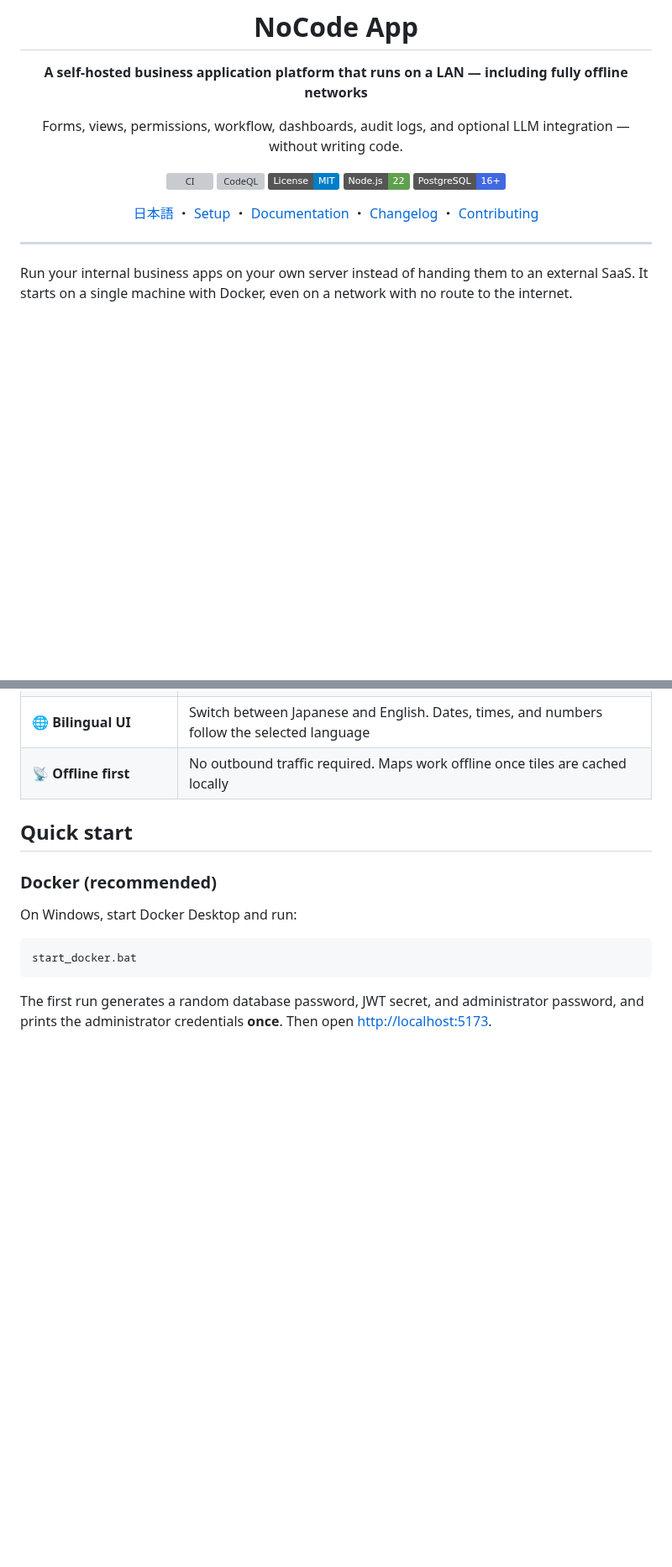
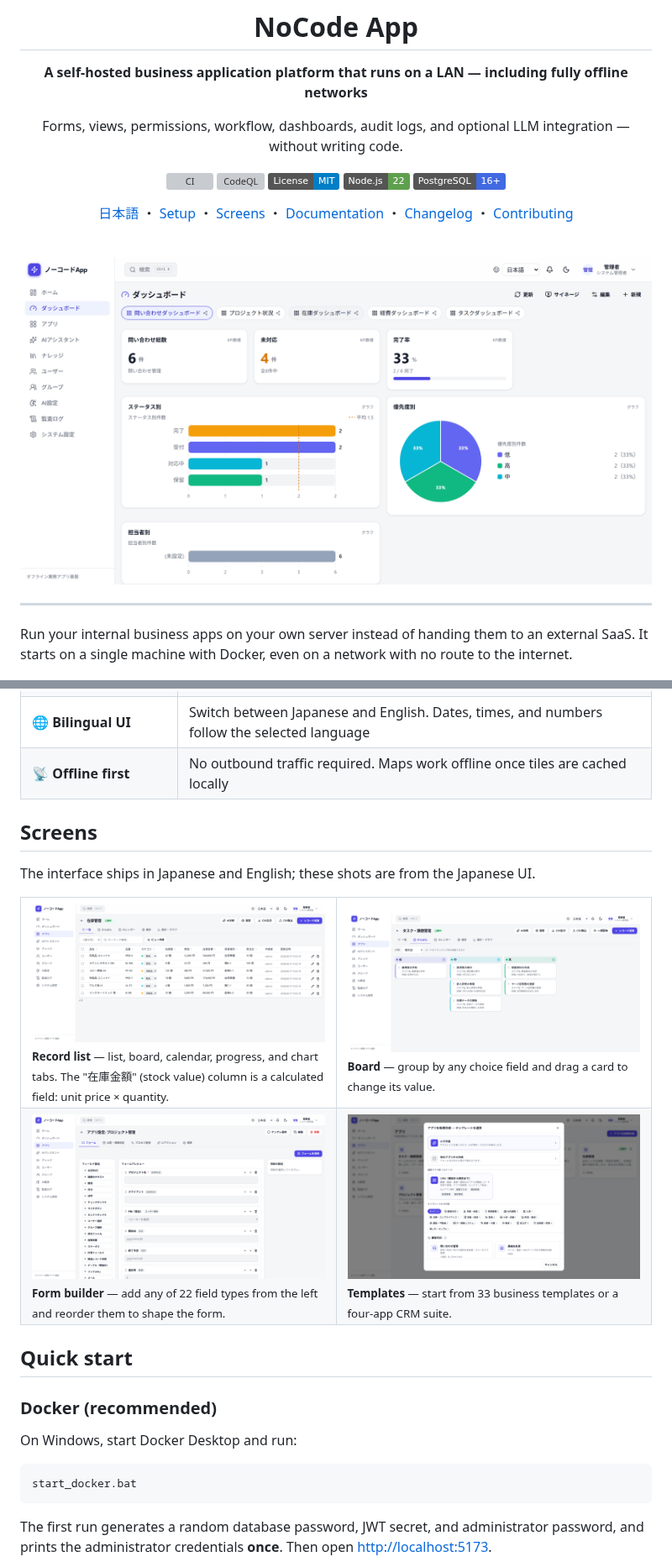
Before and after one commit to momomo17svt-dev/nocode-app, a Markdown page: README.en.md, 2 parts joined by grey strips. Shown at 84% size. Drawn GitHub-style; pictures changed too: docs/assets/board.png (added), docs/assets/dashboard.png (added), docs/assets/form-builder.png (added); badges without logos; blank space fills up the shorter version; grey boxes are pictures that could not be loaded.

```diff
--- a/README.en.md
+++ b/README.en.md
@@ -12,7 +12,11 @@ Forms, views, permissions, workflow, dashboards, audit logs, and optional LLM in
 [![Node.js 22](https://img.shields.io/badge/Node.js-22-5FA04E?logo=nodedotjs&logoColor=white)](.nvmrc)
 [![PostgreSQL 16+](https://img.shields.io/badge/PostgreSQL-16%2B-4169E1?logo=postgresql&logoColor=white)](docs/setup-guide.md)
 
-[日本語](README.md) ・ [Setup](docs/setup-guide.md) ・ [Documentation](#documentation) ・ [Changelog](CHANGELOG.md) ・ [Contributing](CONTRIBUTING.md)
+[日本語](README.md) ・ [Setup](docs/setup-guide.md) ・ [Screens](#screens) ・ [Documentation](#documentation) ・ [Changelog](CHANGELOG.md) ・ [Contributing](CONTRIBUTING.md)
+
+<br>
+
+<img src="docs/assets/dashboard.png" alt="An inquiry-tracking dashboard with KPI tiles, a bar chart, and a pie chart" width="100%">
 
 </div>
 
@@ -39,6 +43,33 @@ It starts on a single machine with Docker, even on a network with no route to th
 | 🤖 **AI (optional)** | Works with a local LLM (LM Studio, Ollama) or any cloud OpenAI-compatible API. Data access is off by default |
 | 🌐 **Bilingual UI** | Switch between Japanese and English. Dates, times, and numbers follow the selected language |
 | 📡 **Offline first** | No outbound traffic required. Maps work offline once tiles are cached locally |
+
+## Screens
+
+The interface ships in Japanese and English; these shots are from the Japanese UI.
+
+<table>
+<tr>
+<td width="50%">
+<img src="docs/assets/record-list.png" alt="Record list of an inventory app">
+<sub><b>Record list</b> — list, board, calendar, progress, and chart tabs. The "在庫金額" (stock value) column is a calculated field: unit price × quantity.</sub>
+</td>
+<td width="50%">
+<img src="docs/assets/board.png" alt="Board view of a task app">
+<sub><b>Board</b> — group by any choice field and drag a card to change its value.</sub>
+</td>
+</tr>
+<tr>
+<td width="50%">
+<img src="docs/assets/form-builder.png" alt="Form builder in the app settings screen">
+<sub><b>Form builder</b> — add any of 22 field types from the left and reorder them to shape the form.</sub>
+</td>
+<td width="50%">
+<img src="docs/assets/templates.png" alt="Template picker dialog">
+<sub><b>Templates</b> — start from 33 business templates or a four-app CRM suite.</sub>
+</td>
+</tr>
+</table>
 
 ## Quick start
 
```
Also changed, not shown: CHANGELOG.md (+1 -1 lines), README.md (+30 -1 lines).
